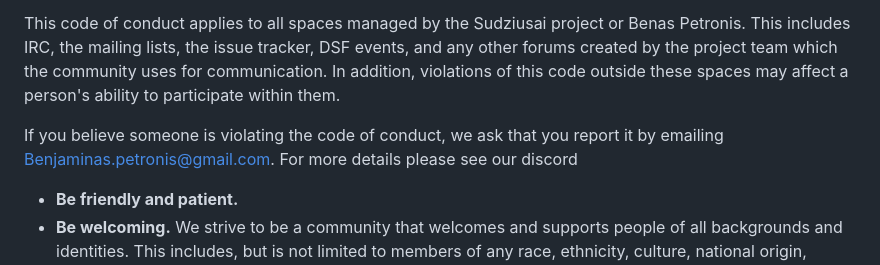
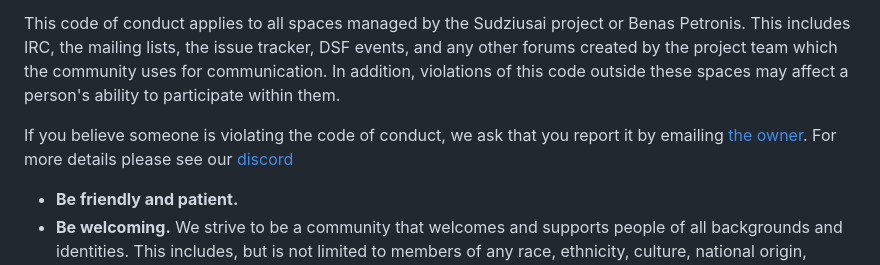
Before and after one commit to Bencode12/sudziusai, a Markdown page: CODE_OF_CONDUCT.md, the part around the change. Rendered like a GitHub page.

```diff
--- a/CODE_OF_CONDUCT.md
+++ b/CODE_OF_CONDUCT.md
@@ -8,7 +8,7 @@ This isn’t an exhaustive list of things that you can’t do. Rather, take it i
 
 This code of conduct applies to all spaces managed by the Sudziusai project or Benas Petronis. This includes IRC, the mailing lists, the issue tracker, DSF events, and any other forums created by the project team which the community uses for communication. In addition, violations of this code outside these spaces may affect a person's ability to participate within them.
 
-If you believe someone is violating the code of conduct, we ask that you report it by emailing [Benjaminas.petronis@gmail.com](mailto:Benjaminas.petronis@gmail.com). For more details please see our discord
+If you believe someone is violating the code of conduct, we ask that you report it by emailing [the owner](mailto:Benjaminas.petronis@gmail.com). For more details please see our [discord](https://discord.gg/QHw2CWBB)
 
 - **Be friendly and patient.**
 - **Be welcoming.** We strive to be a community that welcomes and supports people of all backgrounds and identities. This includes, but is not limited to members of any race, ethnicity, culture, national origin, colour, immigration status, social and economic class, educational level, sex, sexual orientation, gender identity and expression, age, size, family status, political belief, religion, and mental and physical ability.
```
